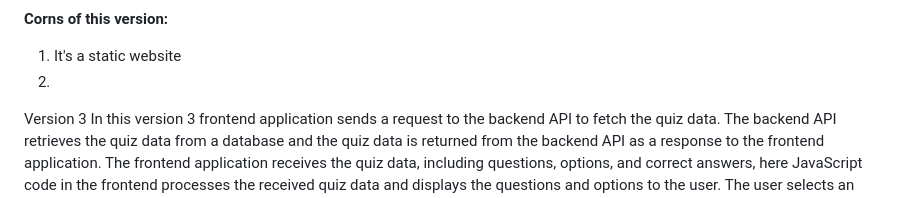
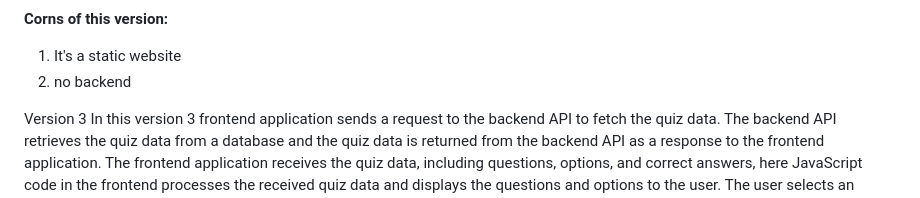
Before and after one commit to starksid3000/QuizProject, a Markdown page: README.md, the part around the change. GitHub-like rendering.

```diff
--- a/README.md
+++ b/README.md
@@ -41,6 +41,7 @@ Figure 1.6 final page with score
 
 **Corns of this version:**
 1. It's a static website
-2.
+2. no backend
+
 Version 3
 In this version 3 frontend application sends a request to the backend API to fetch the quiz data. The backend API retrieves the quiz data from a database and the quiz data is returned from the backend API as a response to the frontend application. The frontend application receives the quiz data, including questions, options, and correct answers, here JavaScript code in the frontend processes the received quiz data and displays the questions and options to the user. The user selects an option, and the frontend code handles the user's answer, calculates the score, and tracks the progress. Once the user completes the quiz or runs out of time, the score is sent back to the backend API for further processing or storage.
```
